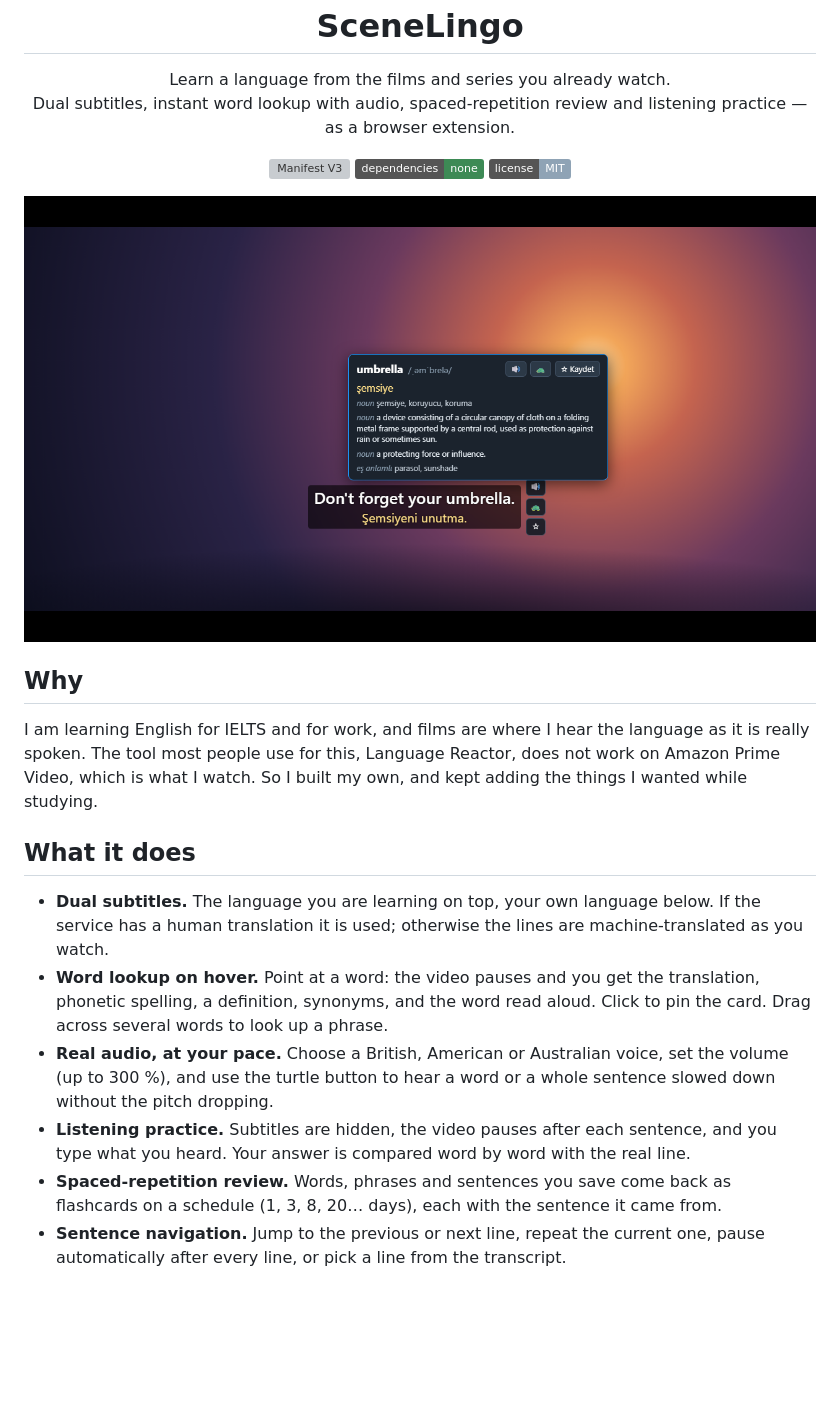
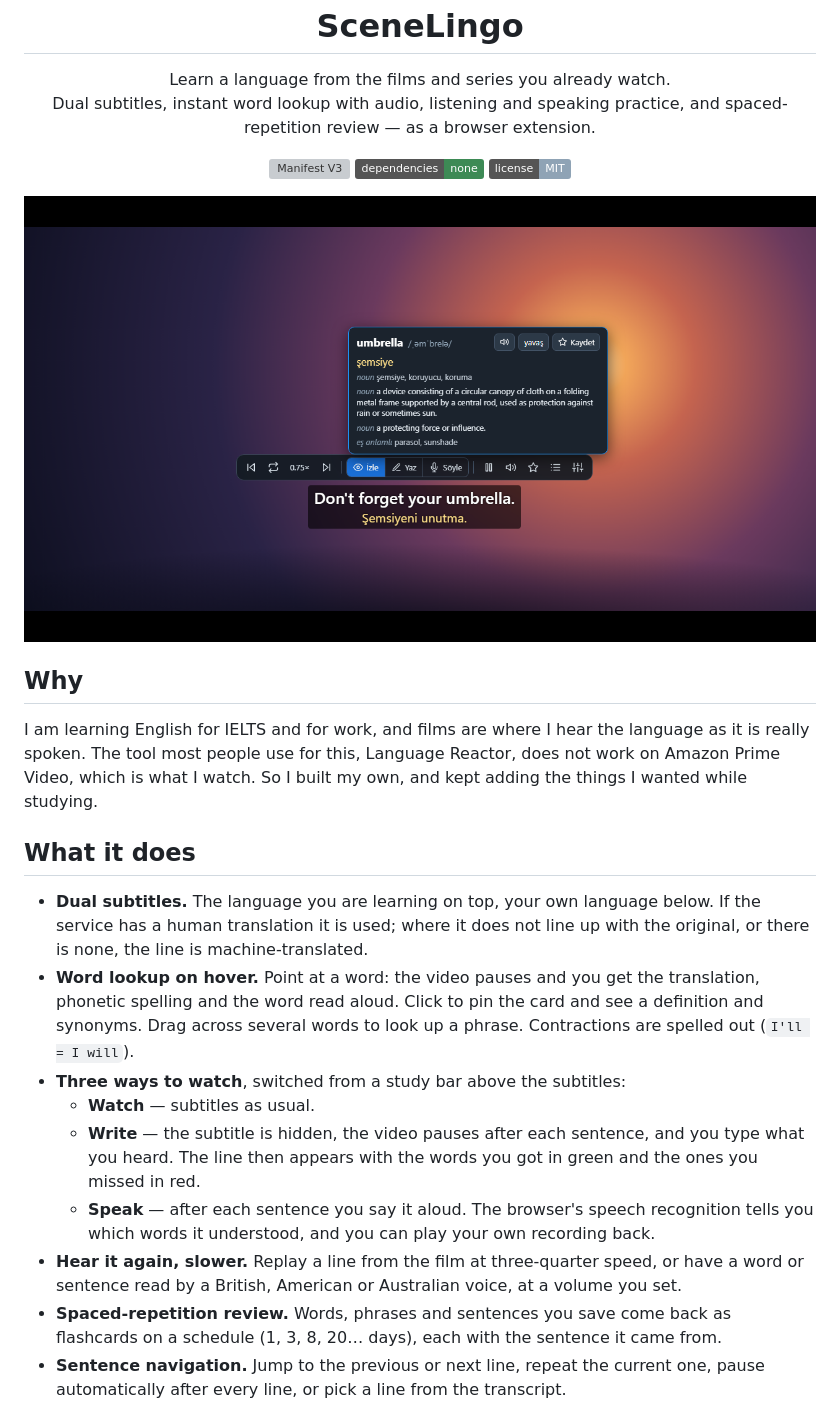
Before and after one commit to umutgokbulak/SceneLingo, a Markdown page: README.md, the part around one of its changes. GitHub-like rendering; pictures changed too: docs/screenshots/popup.png; badges without logos; blank space fills up the shorter version; grey boxes are pictures that could not be loaded.

```diff
--- a/README.md
+++ b/README.md
@@ -4,7 +4,7 @@
 
 <p align="center">
   Learn a language from the films and series you already watch.<br>
-  Dual subtitles, instant word lookup with audio, spaced-repetition review and listening practice — as a browser extension.
+  Dual subtitles, instant word lookup with audio, listening and speaking practice, and spaced-repetition review — as a browser extension.
 </p>
 
 <p align="center">
@@ -24,13 +24,19 @@ So I built my own, and kept adding the things I wanted while studying.
 ## What it does
 
 - **Dual subtitles.** The language you are learning on top, your own language below. If the service has a human
-  translation it is used; otherwise the lines are machine-translated as you watch.
-- **Word lookup on hover.** Point at a word: the video pauses and you get the translation, phonetic spelling,
-  a definition, synonyms, and the word read aloud. Click to pin the card. Drag across several words to look up a phrase.
-- **Real audio, at your pace.** Choose a British, American or Australian voice, set the volume (up to 300 %), and
-  use the turtle button to hear a word or a whole sentence slowed down without the pitch dropping.
-- **Listening practice.** Subtitles are hidden, the video pauses after each sentence, and you type what you heard.
-  Your answer is compared word by word with the real line.
+  translation it is used; where it does not line up with the original, or there is none, the line is
+  machine-translated.
+- **Word lookup on hover.** Point at a word: the video pauses and you get the translation, phonetic spelling and
+  the word read aloud. Click to pin the card and see a definition and synonyms. Drag across several words to look
+  up a phrase. Contractions are spelled out (`I'll = I will`).
+- **Three ways to watch**, switched from a study bar above the subtitles:
+  - **Watch** — subtitles as usual.
+  - **Write** — the subtitle is hidden, the video pauses after each sentence, and you type what you heard. The
+    line then appears with the words you got in green and the ones you missed in red.
+  - **Speak** — after each sentence you say it aloud. The browser's speech recognition tells you which words it
+    understood, and you can play your own recording back.
+- **Hear it again, slower.** Replay a line from the film at three-quarter speed, or have a word or sentence read
+  by a British, American or Australian voice, at a volume you set.
 - **Spaced-repetition review.** Words, phrases and sentences you save come back as flashcards on a schedule
   (1, 3, 8, 20… days), each with the sentence it came from.
 - **Sentence navigation.** Jump to the previous or next line, repeat the current one, pause automatically after
```
Also changed, not shown: other parts of README.md (+42 -21 lines), docs/screenshots/dictation.png (deleted), docs/screenshots/speak.png (added), docs/screenshots/transcript.png, docs/screenshots/write.png (added), 11 other files.
